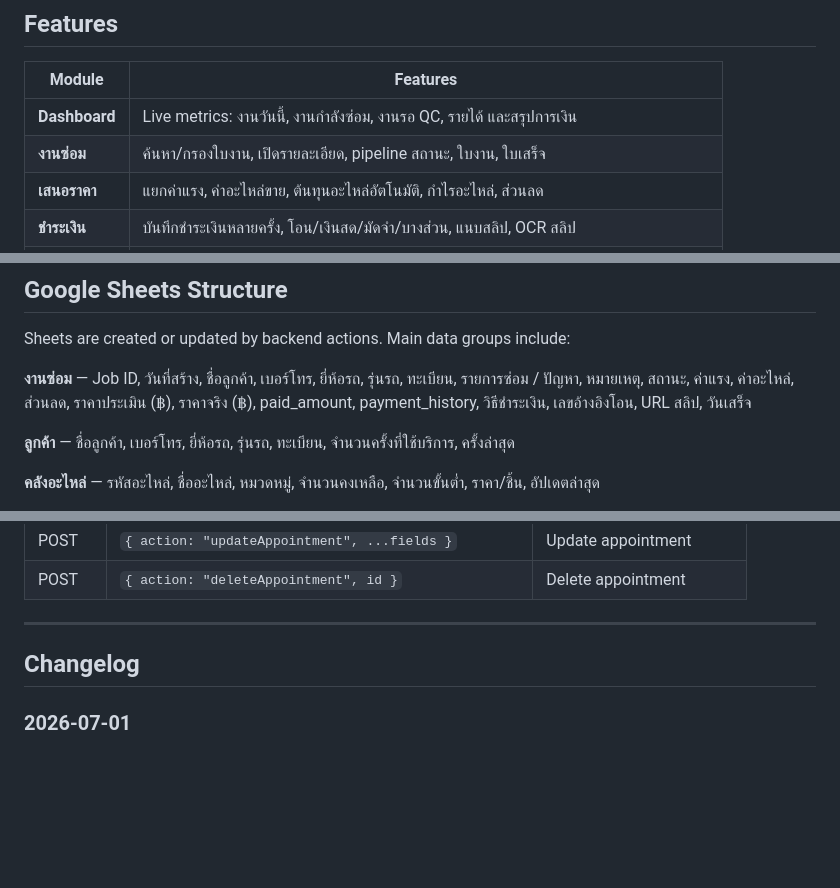
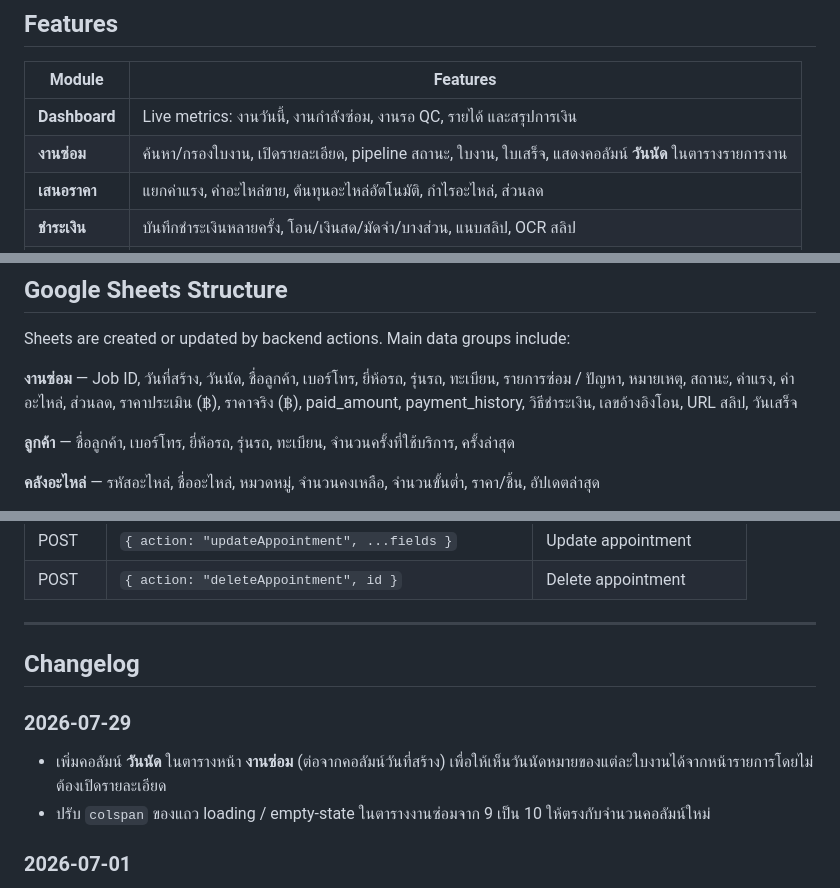
Before and after one commit to jaturongwilas-star/PKNewEnergy, a Markdown page: README.md, 3 parts joined by grey strips. Drawn GitHub-style; blank space fills up the shorter version.

```diff
--- a/README.md
+++ b/README.md
@@ -70,7 +70,7 @@ Accounting / Receipt / QC ◄────────── Dashboard ◄──
 | Module | Features |
 |---|---|
 | **Dashboard** | Live metrics: งานวันนี้, งานกำลังซ่อม, งานรอ QC, รายได้ และสรุปการเงิน |
-| **งานซ่อม** | ค้นหา/กรองใบงาน, เปิดรายละเอียด, pipeline สถานะ, ใบงาน, ใบเสร็จ |
+| **งานซ่อม** | ค้นหา/กรองใบงาน, เปิดรายละเอียด, pipeline สถานะ, ใบงาน, ใบเสร็จ, แสดงคอลัมน์ **วันนัด** ในตารางรายการงาน |
 | **เสนอราคา** | แยกค่าแรง, ค่าอะไหล่ขาย, ต้นทุนอะไหล่อัตโนมัติ, กำไรอะไหล่, ส่วนลด |
 | **ชำระเงิน** | บันทึกชำระเงินหลายครั้ง, โอน/เงินสด/มัดจำ/บางส่วน, แนบสลิป, OCR สลิป |
 | **ใบเสร็จ PDF** | พิมพ์หรือ Save as PDF โดยแยกค่าแรงและค่าอะไหล่ในตารางรายการ |
@@ -146,7 +146,7 @@ CODE_GUIDE.md    — คู่มือนักพัฒนา / technical refe
 
 Sheets are created or updated by backend actions. Main data groups include:
 
-**งานซ่อม** — Job ID, วันที่สร้าง, ชื่อลูกค้า, เบอร์โทร, ยี่ห้อรถ, รุ่นรถ, ทะเบียน, รายการซ่อม / ปัญหา, หมายเหตุ, สถานะ, ค่าแรง, ค่าอะไหล่, ส่วนลด, ราคาประเมิน (฿), ราคาจริง (฿), paid_amount, payment_history, วิธีชำระเงิน, เลขอ้างอิงโอน, URL สลิป, วันเสร็จ
+**งานซ่อม** — Job ID, วันที่สร้าง, วันนัด, ชื่อลูกค้า, เบอร์โทร, ยี่ห้อรถ, รุ่นรถ, ทะเบียน, รายการซ่อม / ปัญหา, หมายเหตุ, สถานะ, ค่าแรง, ค่าอะไหล่, ส่วนลด, ราคาประเมิน (฿), ราคาจริง (฿), paid_amount, payment_history, วิธีชำระเงิน, เลขอ้างอิงโอน, URL สลิป, วันเสร็จ
 
 **ลูกค้า** — ชื่อลูกค้า, เบอร์โทร, ยี่ห้อรถ, รุ่นรถ, ทะเบียน, จำนวนครั้งที่ใช้บริการ, ครั้งล่าสุด
 
@@ -191,6 +191,11 @@ Sheets are created or updated by backend actions. Main data groups include:
 
 ## Changelog
 
+### 2026-07-29
+
+- เพิ่มคอลัมน์ **วันนัด** ในตารางหน้า **งานซ่อม** (ต่อจากคอลัมน์วันที่สร้าง) เพื่อให้เห็นวันนัดหมายของแต่ละใบงานได้จากหน้ารายการโดยไม่ต้องเปิดรายละเอียด
+- ปรับ `colspan` ของแถว loading / empty-state ในตารางงานซ่อมจาก 9 เป็น 10 ให้ตรงกับจำนวนคอลัมน์ใหม่
+
 ### 2026-07-01
 
 - Updated receipt print/PDF layout to separate **ค่าแรง** and **ค่าอะไหล่** clearly
```
